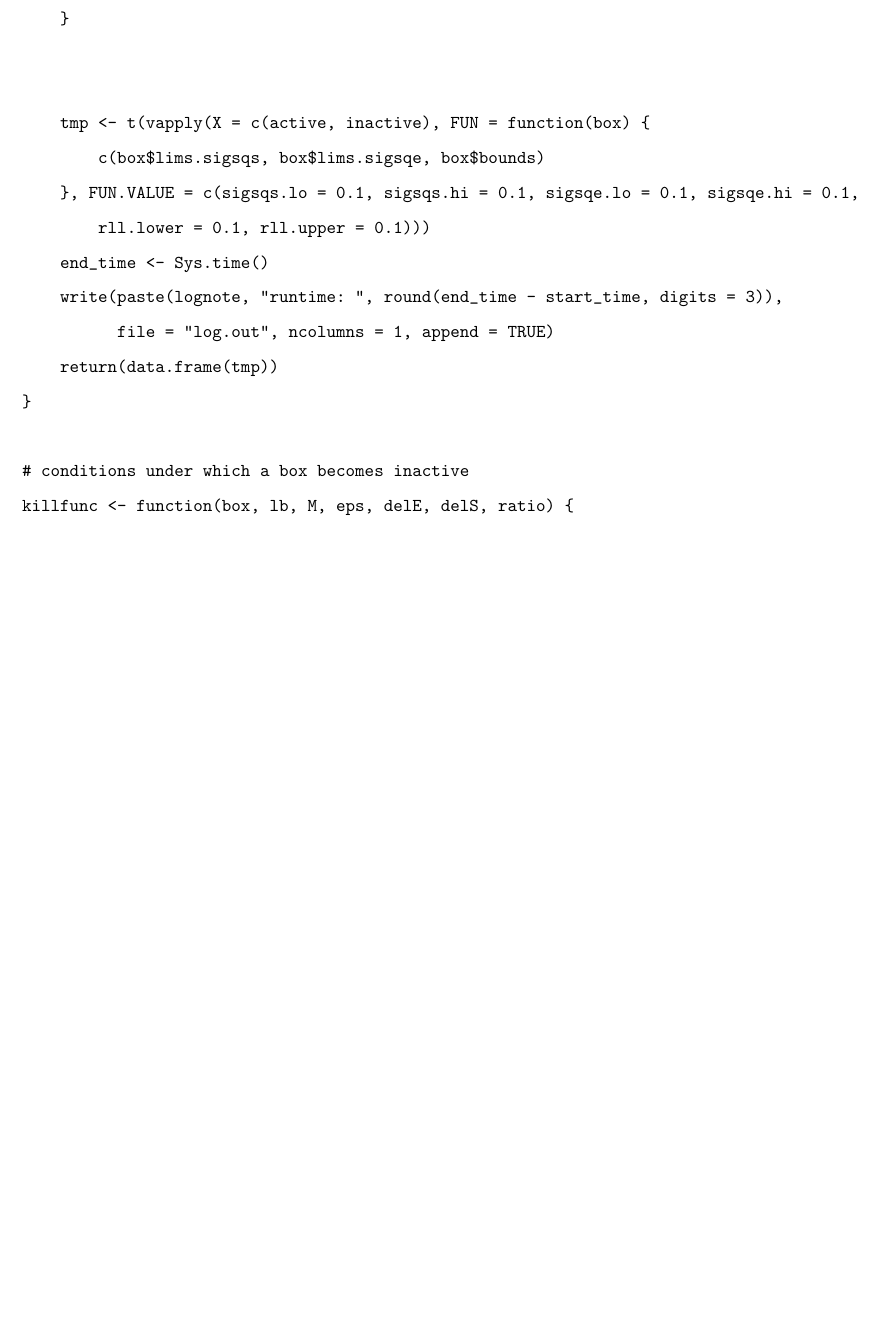
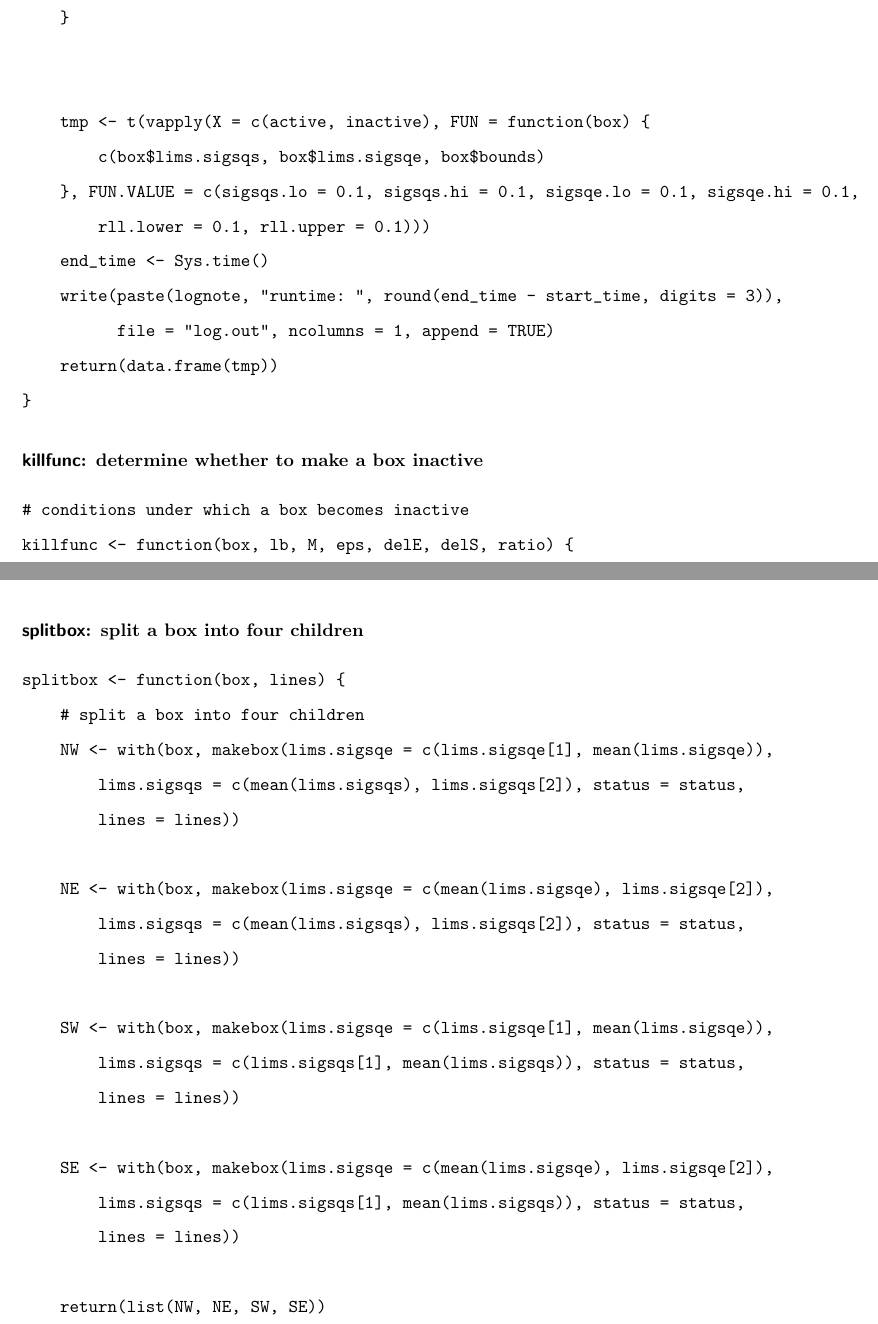
Before and after one commit to mlavine/lavine-bray-hodges, a LaTeX document (ms.tex): part of page 28 of 31 before the commit and two parts of pages 28 and 29 of 32 after it, the two joined at a grey line, cut so that both start at the same text, the shorter picture padded with empty space. Compiled offline with pdfLaTeX.

Commit message:
splitbox

```diff
--- a/ms.tex
+++ b/ms.tex
@@ -890,4 +893,6 @@ findf <- function(lines, startbox, eps = 0, delE = 0, delS = 0, M = Inf, maxit =
 
+\paragraph{\textcompute{killfunc}: determine whether to make a box inactive}
+\begin{verbatim}
 # conditions under which a box becomes inactive
 killfunc <- function(box, lb, M, eps, delE, delS, ratio) {
     # lb is a global (within startbox) lower bound on max(log(f));
@@ -903,6 +908,31 @@ killfunc <- function(box, lb, M, eps, delE, delS, ratio) {
 }
 \end{verbatim}
 
+\paragraph{\textcompute{splitbox}: split a box into four children}
+\begin{verbatim}
+splitbox <- function(box, lines) {
+    # split a box into four children
+    NW <- with(box, makebox(lims.sigsqe = c(lims.sigsqe[1], mean(lims.sigsqe)),
+        lims.sigsqs = c(mean(lims.sigsqs), lims.sigsqs[2]), status = status,
+        lines = lines))
+
+    NE <- with(box, makebox(lims.sigsqe = c(mean(lims.sigsqe), lims.sigsqe[2]),
+        lims.sigsqs = c(mean(lims.sigsqs), lims.sigsqs[2]), status = status,
+        lines = lines))
+
+    SW <- with(box, makebox(lims.sigsqe = c(lims.sigsqe[1], mean(lims.sigsqe)),
+        lims.sigsqs = c(lims.sigsqs[1], mean(lims.sigsqs)), status = status,
+        lines = lines))
+
+    SE <- with(box, makebox(lims.sigsqe = c(mean(lims.sigsqe), lims.sigsqe[2]),
+        lims.sigsqs = c(lims.sigsqs[1], mean(lims.sigsqs)), status = status,
+        lines = lines))
+
+    return(list(NW, NE, SW, SE))
+}
+
+\end{verbatim}
+
 \bibliographystyle{jasa}
 \bibliography{paper}
 
```
Also changed, not shown: ms.tex (5 more changed lines).
